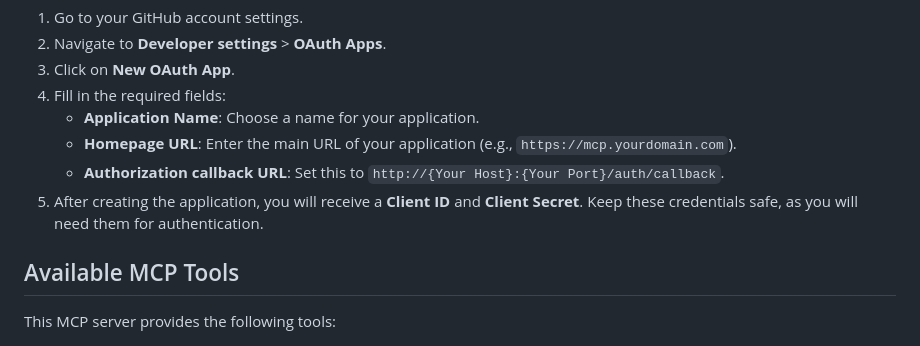
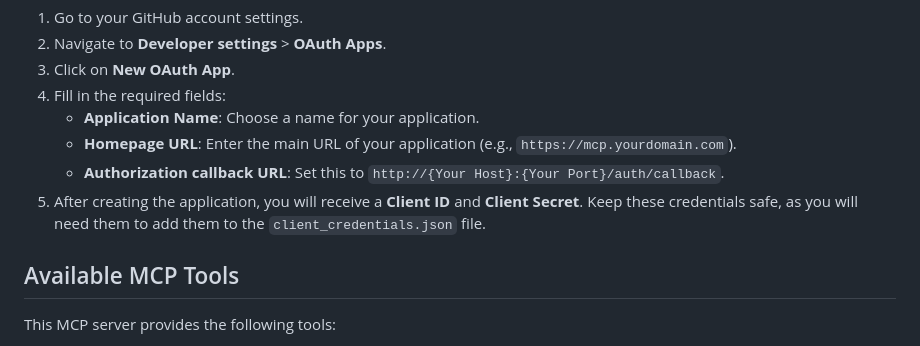
Before and after one commit to ground-creative/easy-mcp-github-tools-python, a Markdown page: README.md, the part around the change. Drawn GitHub-style.

Commit message:
Added new tools

```diff
--- a/README.md
+++ b/README.md
@@ -75,7 +75,7 @@ To use this app, you must first create an OAuth application on GitHub. Follow th
    - **Application Name**: Choose a name for your application.
    - **Homepage URL**: Enter the main URL of your application (e.g., `https://mcp.yourdomain.com`).
    - **Authorization callback URL**: Set this to `http://{Your Host}:{Your Port}/auth/callback`.
-5. After creating the application, you will receive a **Client ID** and **Client Secret**. Keep these credentials safe, as you will need them for authentication.
+5. After creating the application, you will receive a **Client ID** and **Client Secret**. Keep these credentials safe, as you will need them to add them to the `client_credentials.json` file.
 
 ## Available MCP Tools
 
```
